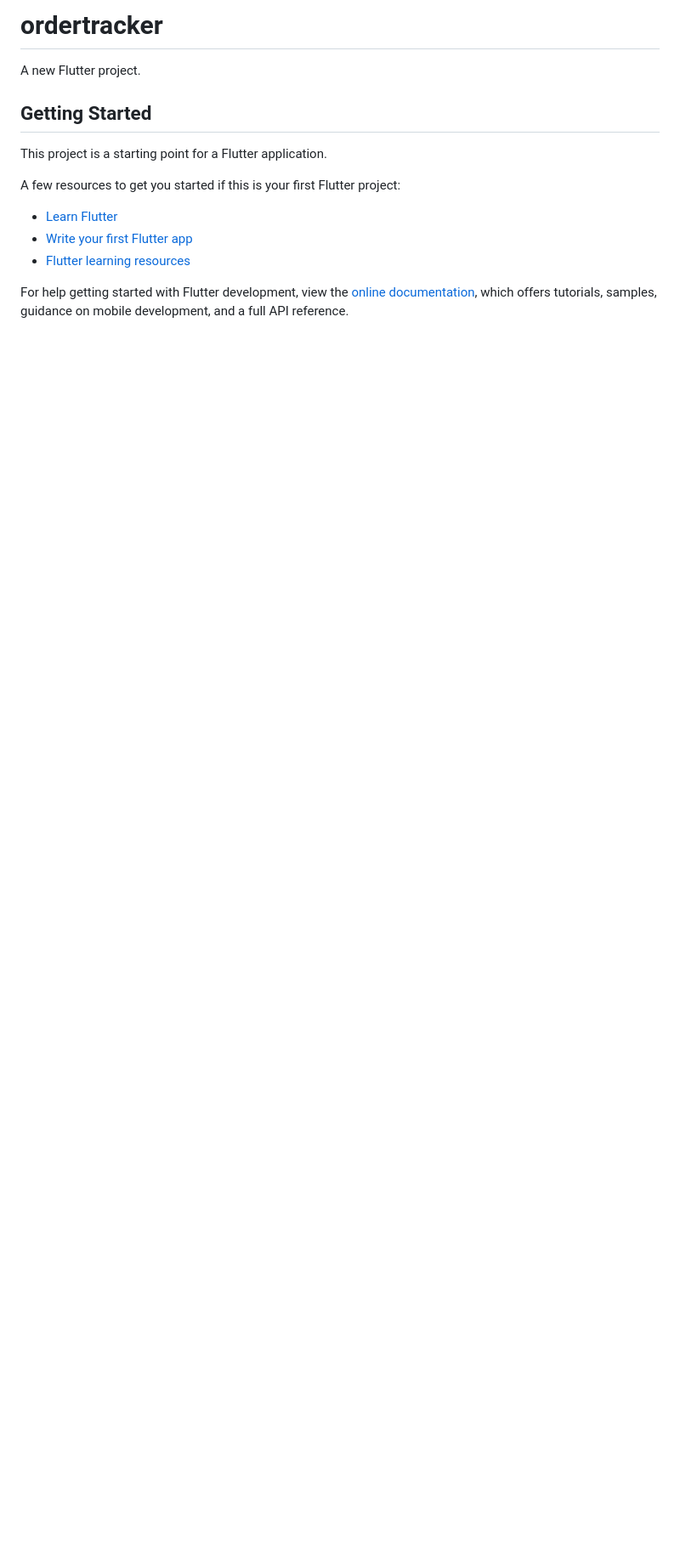
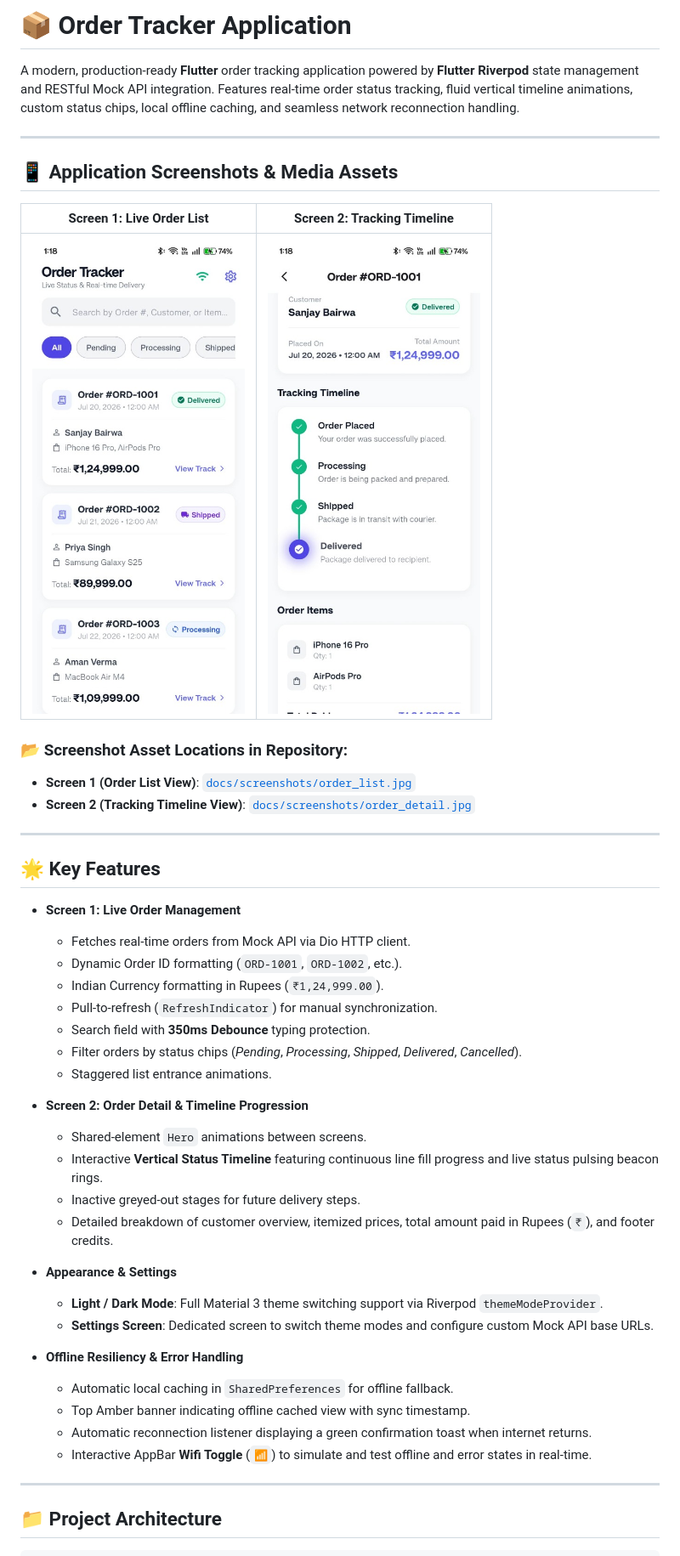
Before and after one commit to sanjayBairw/ordertracker, a Markdown page: README.md, the part around one of its changes. Shown at 85% size. Drawn GitHub-style; pictures changed too: docs/screenshots/order_detail.jpg (added), docs/screenshots/order_list.jpg (added); blank space fills up the shorter version.

```diff
--- a/README.md
+++ b/README.md
@@ -1,17 +1,49 @@
-# ordertracker
+# 📦 Order Tracker Application
 
-A new Flutter project.
+A modern, production-ready **Flutter** order tracking application powered by **Flutter Riverpod** state management and RESTful Mock API integration. Features real-time order status tracking, fluid vertical timeline animations, custom status chips, local offline caching, and seamless network reconnection handling.
 
-## Getting Started
+---
 
-This project is a starting point for a Flutter application.
+## 📱 Application Screenshots & Media Assets
 
-A few resources to get you started if this is your first Flutter project:
+| **Screen 1: Live Order List** | **Screen 2: Tracking Timeline** |
+| :---: | :---: |
+| <img src="docs/screenshots/order_list.jpg" width="320" alt="Screen 1: Order List" /> | <img src="docs/screenshots/order_detail.jpg" width="320" alt="Screen 2: Order Detail" /> |
 
-- [Learn Flutter](https://docs.flutter.dev/get-started/learn-flutter)
-- [Write your first Flutter app](https://docs.flutter.dev/get-started/codelab)
-- [Flutter learning resources](https://docs.flutter.dev/reference/learning-resources)
+### 📂 Screenshot Asset Locations in Repository:
+- **Screen 1 (Order List View)**: [`docs/screenshots/order_list.jpg`](docs/screenshots/order_list.jpg)
+- **Screen 2 (Tracking Timeline View)**: [`docs/screenshots/order_detail.jpg`](docs/screenshots/order_detail.jpg)
 
-For help getting started with Flutter development, view the
-[online documentation](https://docs.flutter.dev/), which offers tutorials,
-samples, guidance on mobile development, and a full API reference.
+---
+
+## 🌟 Key Features
+
+* **Screen 1: Live Order Management**
+  * Fetches real-time orders from Mock API via Dio HTTP client.
+  * Dynamic Order ID formatting (`ORD-1001`, `ORD-1002`, etc.).
+  * Indian Currency formatting in Rupees (`₹1,24,999.00`).
+  * Pull-to-refresh (`RefreshIndicator`) for manual synchronization.
+  * Search field with **350ms Debounce** typing protection.
+  * Filter orders by status chips (*Pending*, *Processing*, *Shipped*, *Delivered*, *Cancelled*).
+  * Staggered list entrance animations.
+
+* **Screen 2: Order Detail & Timeline Progression**
+  * Shared-element `Hero` animations between screens.
+  * Interactive **Vertical Status Timeline** featuring continuous line fill progress and live status pulsing beacon rings.
+  * Inactive greyed-out stages for future delivery steps.
+  * Detailed breakdown of customer overview, itemized prices, total amount paid in Rupees (`₹`), and footer credits.
+
+* **Appearance & Settings**
+  * **Light / Dark Mode**: Full Material 3 theme switching support via Riverpod `themeModeProvider`.
+  * **Settings Screen**: Dedicated screen to switch theme modes and configure custom Mock API base URLs.
+
+* **Offline Resiliency & Error Handling**
+  * Automatic local caching in `SharedPreferences` for offline fallback.
+  * Top Amber banner indicating offline cached view with sync timestamp.
+  * Automatic reconnection listener displaying a green confirmation toast when internet returns.
+  * Interactive AppBar **Wifi Toggle** (`📶`) to simulate and test offline and error states in real-time.
+
+---
+
+## 📁 Project Architecture
+
```
Also changed, not shown: other parts of README.md (+81 -0 lines), 17 other files.
